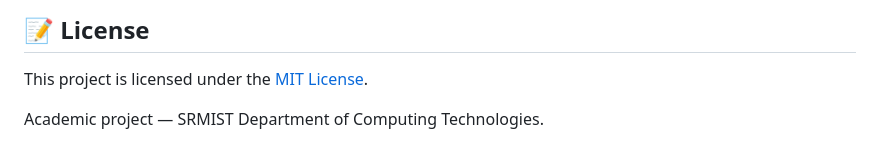
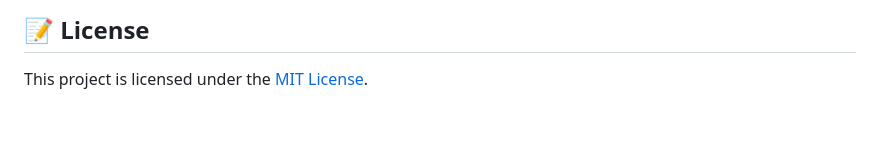
Before and after one commit to Harshathmukundan/potential-fishing-zone, a Markdown page: README.md, the part around the change. Drawn GitHub-style; blank space fills up the shorter version.

Commit message:
Remove academic project attribution from README

```diff
--- a/README.md
+++ b/README.md
@@ -156,5 +156,3 @@ Simply open `frontend/index.html` in any modern web browser (Chrome/Safari/Firef
 ## 📝 License
 
 This project is licensed under the [MIT License](LICENSE).
-
-Academic project — SRMIST Department of Computing Technologies.
```
